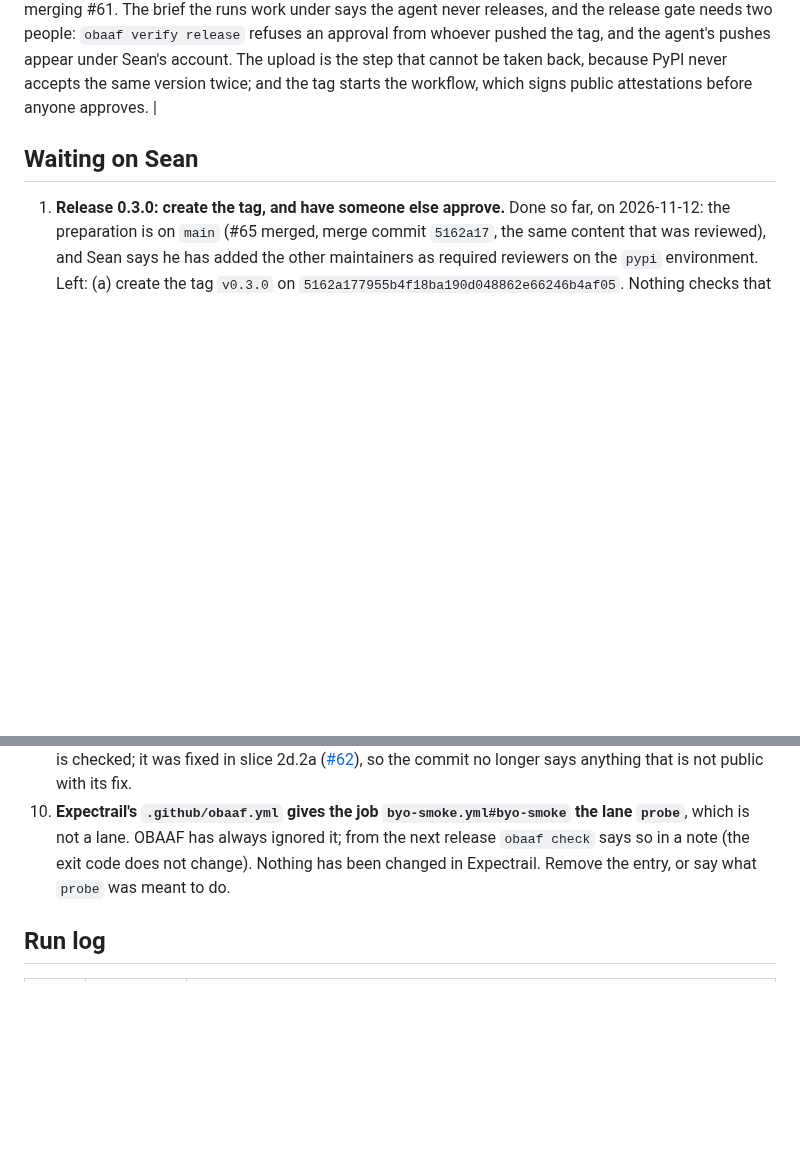
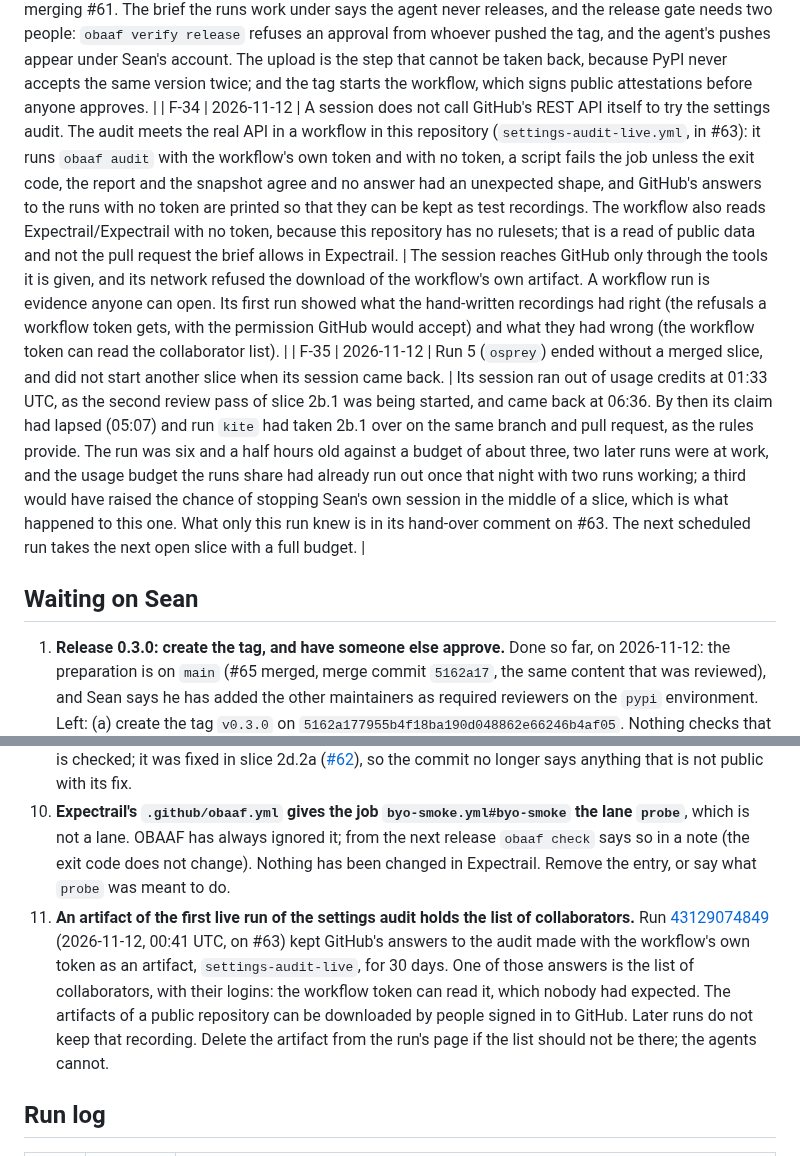
Before and after one commit to Obaaf/OBAAF, a Markdown page: docs/flagship.md, 2 parts joined by grey strips. Rendered like a GitHub page; blank space fills up the shorter version.

Commit message:
Flagship plan: run 5 (osprey) ends; slice 2b.1 is with run kite
Run osprey built the settings audit's reader (draft #63) and fixed what
its first independent review found, then lost its session to the usage
limit from 01:33 to 06:36 UTC, before the second review pass could run.
Its claim lapsed and run kite took the slice over on the same branch.
This records the run, two decisions (F-34: the audit meets the real API
in a workflow, not from a session; F-35: why this run stopped without a
merged slice and did not start another), and one thing for Sean: an
artifact of the first live run holds the collaborator list.

The entry for slice 2b.1 is left to the run that now holds it.

Co-Authored-By: Claude Fable 5.2 <noreply@anthropic.com>
Claude-Session: https://claude.ai/code/session_01LDGtkWSgrsNgMmxsS5bKzH
Signed-off-by: Sean Keluo-Udeke <55066947+seanudeke@users.noreply.github.com>

```diff
--- a/docs/flagship.md
+++ b/docs/flagship.md
@@ -253,6 +253,8 @@ The site lives in [`site/`](../site/README.md), is built by `site/build.py`, and
 | F-31 | 2026-11-12 | A run that has less time left than the first open slice needs takes the first open slice that fits, and says so in its claim. It does not start a slice it expects to leave unfinished. | Run 4 finished 2d.2a with about ninety minutes left. The first open slice, 2a.1, changes the baseline's form and needs its own review; it would not have fitted. 2c.1, a design note, did. This is F-26 again, with the remaining time used. |
 | F-32 | 2026-11-12 | A design slice whose subject cannot be run in the session is still done when its note says plainly what was not run, and passes what has to be established by running to the slice that can run it. | 2c.1 asks which egress mechanism OBAAF uses "and what failed". AWF needs Docker and the session has none, so the honest answer is that nothing failed because nothing was tried. Holding the slice open would only have delayed 2c.2, whose tests run in this repository's CI. Decision F-15 says the same of access the session lacks. |
 | F-33 | 2026-11-12 | When Sean asks for a release, the agent prepares it and stops before the tag: version, changelog, site and generated documents go through a pull request, and the agent says exactly what is left. It does not push a tag, create a GitHub release or publish. | Sean asked in the session to release after merging #61. The brief the runs work under says the agent never releases, and the release gate needs two people: `obaaf verify release` refuses an approval from whoever pushed the tag, and the agent's pushes appear under Sean's account. The upload is the step that cannot be taken back, because PyPI never accepts the same version twice; and the tag starts the workflow, which signs public attestations before anyone approves. |
+| F-34 | 2026-11-12 | A session does not call GitHub's REST API itself to try the settings audit. The audit meets the real API in a workflow in this repository (`settings-audit-live.yml`, in #63): it runs `obaaf audit` with the workflow's own token and with no token, a script fails the job unless the exit code, the report and the snapshot agree and no answer had an unexpected shape, and GitHub's answers to the runs with no token are printed so that they can be kept as test recordings. The workflow also reads Expectrail/Expectrail with no token, because this repository has no rulesets; that is a read of public data and not the pull request the brief allows in Expectrail. | The session reaches GitHub only through the tools it is given, and its network refused the download of the workflow's own artifact. A workflow run is evidence anyone can open. Its first run showed what the hand-written recordings had right (the refusals a workflow token gets, with the permission GitHub would accept) and what they had wrong (the workflow token can read the collaborator list). |
+| F-35 | 2026-11-12 | Run 5 (`osprey`) ended without a merged slice, and did not start another slice when its session came back. | Its session ran out of usage credits at 01:33 UTC, as the second review pass of slice 2b.1 was being started, and came back at 06:36. By then its claim had lapsed (05:07) and run `kite` had taken 2b.1 over on the same branch and pull request, as the rules provide. The run was six and a half hours old against a budget of about three, two later runs were at work, and the usage budget the runs share had already run out once that night with two runs working; a third would have raised the chance of stopping Sean's own session in the middle of a slice, which is what happened to this one. What only this run knew is in its hand-over comment on #63. The next scheduled run takes the next open slice with a full budget. |
 
 ## Waiting on Sean
 
@@ -266,6 +268,7 @@ The site lives in [`site/`](../site/README.md), is built by `site/build.py`, and
 8. **If you want the comparison: run ci-agent-audit** (`pip install ci-agent-audit==0.1.4`, then `ci-agent-audit scan .`) on Expectrail and on OBAAF's `tests/fixtures/workflows/risky/`, and paste the counts on the tracking issue. The agent's session was not allowed to run it (slice 1.3).
 9. **A draft commit said more than it should.** Commit `ab4a177` on the branch `flagship-slice/positioning` (pull request #60) describes a gap in the checker before its fix exists, against decision F-02. The merged text does not, and #60 was squashed so the commit is not in `flagship`. The agent does not rewrite history; delete that branch if you want the commit out of the branch list (it stays reachable from the closed pull request). The gap changes which rules a job gets, not whether it is checked; it was fixed in slice 2d.2a ([#62](https://github.com/Obaaf/OBAAF/pull/62)), so the commit no longer says anything that is not public with its fix.
 10. **Expectrail's `.github/obaaf.yml` gives the job `byo-smoke.yml#byo-smoke` the lane `probe`**, which is not a lane. OBAAF has always ignored it; from the next release `obaaf check` says so in a note (the exit code does not change). Nothing has been changed in Expectrail. Remove the entry, or say what `probe` was meant to do.
+11. **An artifact of the first live run of the settings audit holds the list of collaborators.** Run [43129074849](https://github.com/Obaaf/OBAAF/actions/runs/43129074849) (2026-11-12, 00:41 UTC, on #63) kept GitHub's answers to the audit made with the workflow's own token as an artifact, `settings-audit-live`, for 30 days. One of those answers is the list of collaborators, with their logins: the workflow token can read it, which nobody had expected. The artifacts of a public repository can be downloaded by people signed in to GitHub. Later runs do not keep that recording. Delete the artifact from the run's page if the list should not be there; the agents cannot.
 
 ## Run log
 
```
Also changed, not shown: other parts of docs/flagship.md (+1 -0 lines).
